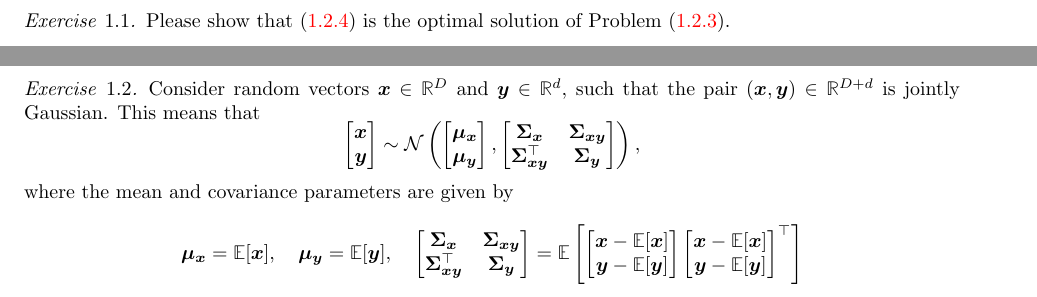
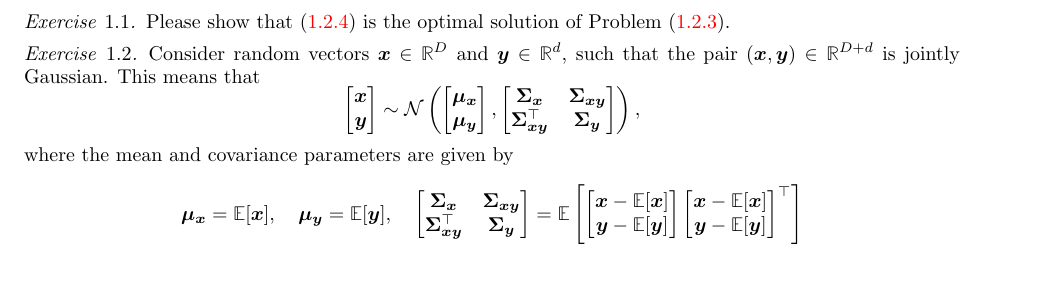
Before and after one commit to Ma-Lab-Berkeley/deep-representation-learning-book, a LaTeX document (chapters/Chapter3/compression-principle.tex): two parts of pages 5 and 31 of 52 before the commit and part of page 30 of 52 after it, the two joined at a grey line, cut so that both start at the same text. Compiled offline with pdfLaTeX.

Commit message:
Update on Overleaf.

```diff
--- a/chapters/Chapter3/compression-principle.tex
+++ b/chapters/Chapter3/compression-principle.tex
@@ -178,10 +178,6 @@ The solution to this problem, when optimizing \(\bar{\vx}(t, \cdot)\) over all p
 \begin{equation}\label{eq:optimal_denoiser}
 	\bar{\vx}^{\ast}(t, \vxi) := \Ex[\vx \mid \vx_{t} = \vxi].
 \end{equation}
-
-\begin{exercise}
-    Please show that \eqref{eq:optimal_denoiser} is the optimal solution of Problem \eqref{eq:denoising_loss}.
-\end{exercise}
 
 This expression justifies the notation \(\bar{\vx}\), which is meant to compute a conditional expectation (i.e., conditional mean or conditional average). In short, it attempts to remove the noise from the noisy input, outputting the best possible guess (in expectation and w.r.t.~the \(\ell^{2}\)-distance) of the (de-noised) original random variable.
 
@@ -2157,6 +2153,10 @@ Many of these works use a different stochastic process than the simple linear co
  {From the achievable (entropy) to an implementable coding scheme. That is, in addition to a computable or achievable encoding scheme, there should also exist an implementable decoding scheme. Lossy quantification becomes necessary for real-valued data.} \pw{Add some references on computational and sampling efficiency of diffusion models and discuss these results.}
 
 \section{Exercises and Extensions}
+
+\begin{exercise}
+    Please show that \eqref{eq:optimal_denoiser} is the optimal solution of Problem \eqref{eq:denoising_loss}.
+\end{exercise}
 
 \begin{exercise}\label{exercise:conditional_gaussian}
   Consider random vectors $\vx \in \bR^D$ and $\vy \in \bR^d$, such that the
```
